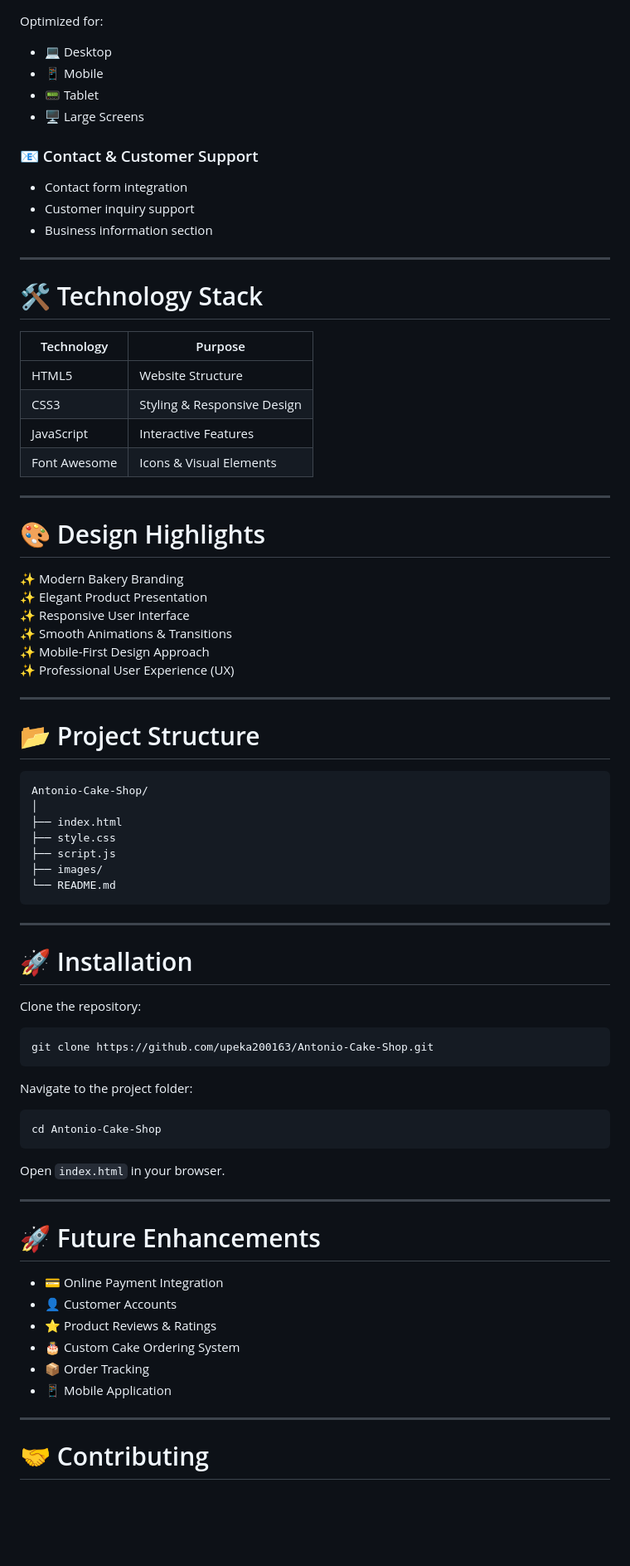
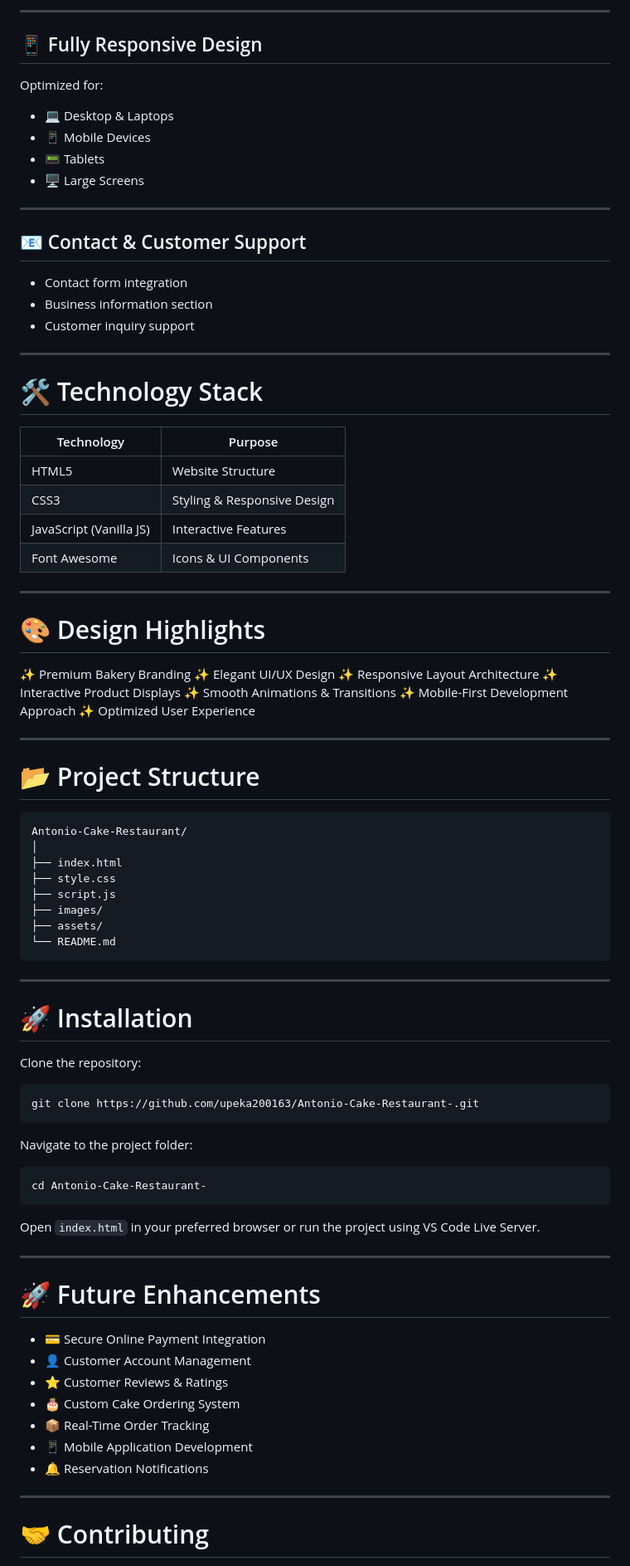
Before and after one commit to upeka200163/Antonio-Cake-Shop, a Markdown page: README.md, the part around one of its changes. Shown at 83% size. GitHub-like rendering; blank space fills up the shorter version.

````diff
--- a/README.md
+++ b/README.md
@@ -49,48 +77,57 @@ With attractive visuals and responsive layouts, the platform ensures an enjoyabl
+---
+
+## 📱 Fully Responsive Design
+
 Optimized for:
 
-- 💻 Desktop
-- 📱 Mobile
-- 📟 Tablet
-- 🖥️ Large Screens
+* 💻 Desktop & Laptops
+* 📱 Mobile Devices
+* 📟 Tablets
+* 🖥️ Large Screens
 
-### 📧 Contact & Customer Support
-- Contact form integration
-- Customer inquiry support
-- Business information section
+---
+
+## 📧 Contact & Customer Support
+
+* Contact form integration
+* Business information section
+* Customer inquiry support
 
 ---
 
 # 🛠️ Technology Stack
 
-| Technology | Purpose |
-|------------|----------|
-| HTML5 | Website Structure |
-| CSS3 | Styling & Responsive Design |
-| JavaScript | Interactive Features |
-| Font Awesome | Icons & Visual Elements |
+| Technology              | Purpose                     |
+| ----------------------- | --------------------------- |
+| HTML5                   | Website Structure           |
+| CSS3                    | Styling & Responsive Design |
+| JavaScript (Vanilla JS) | Interactive Features        |
+| Font Awesome            | Icons & UI Components       |
 
 ---
 
 # 🎨 Design Highlights
 
-✨ Modern Bakery Branding
-✨ Elegant Product Presentation
-✨ Responsive User Interface
+✨ Premium Bakery Branding
+✨ Elegant UI/UX Design
+✨ Responsive Layout Architecture
+✨ Interactive Product Displays
 ✨ Smooth Animations & Transitions
-✨ Mobile-First Design Approach
-✨ Professional User Experience (UX)
+✨ Mobile-First Development Approach
+✨ Optimized User Experience
 
 ---
 
 # 📂 Project Structure
 
 ```plaintext
-Antonio-Cake-Shop/
+Antonio-Cake-Restaurant/
 │
 ├── index.html
 ├── style.css
 ├── script.js
 ├── images/
+├── assets/
 └── README.md
 ```
 
@@ -101,27 +138,28 @@ Antonio-Cake-Shop/
 Clone the repository:
 
 ```bash
-git clone https://github.com/upeka200163/Antonio-Cake-Shop.git
+git clone https://github.com/upeka200163/Antonio-Cake-Restaurant-.git
 ```
 
 Navigate to the project folder:
 
 ```bash
-cd Antonio-Cake-Shop
+cd Antonio-Cake-Restaurant-
 ```
 
-Open `index.html` in your browser.
+Open `index.html` in your preferred browser or run the project using VS Code Live Server.
 
 ---
 
 # 🚀 Future Enhancements
 
-- 💳 Online Payment Integration
-- 👤 Customer Accounts
-- ⭐ Product Reviews & Ratings
-- 🎂 Custom Cake Ordering System
-- 📦 Order Tracking
-- 📱 Mobile Application
+* 💳 Secure Online Payment Integration
+* 👤 Customer Account Management
+* ⭐ Customer Reviews & Ratings
+* 🎂 Custom Cake Ordering System
+* 📦 Real-Time Order Tracking
+* 📱 Mobile Application Development
+* 🔔 Reservation Notifications
 
 ---
 
````
Also changed, not shown: other parts of README.md (+59 -31 lines).
